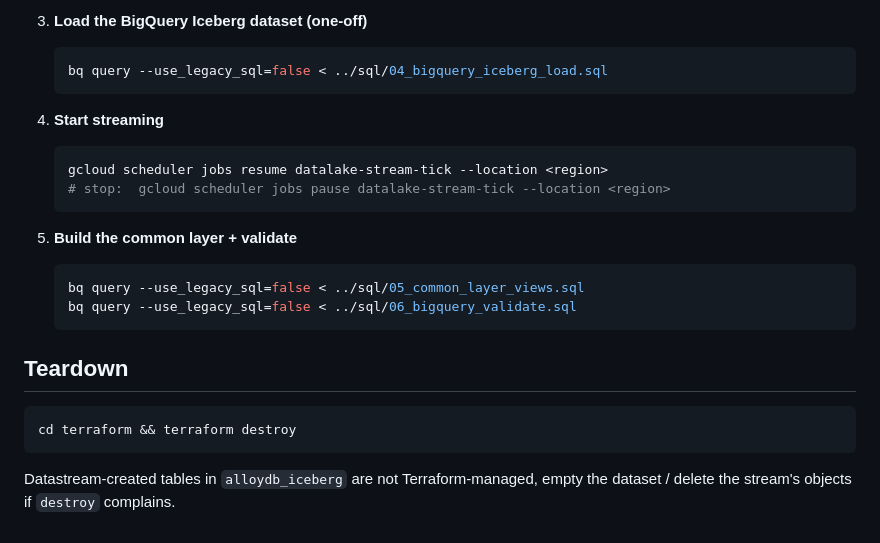
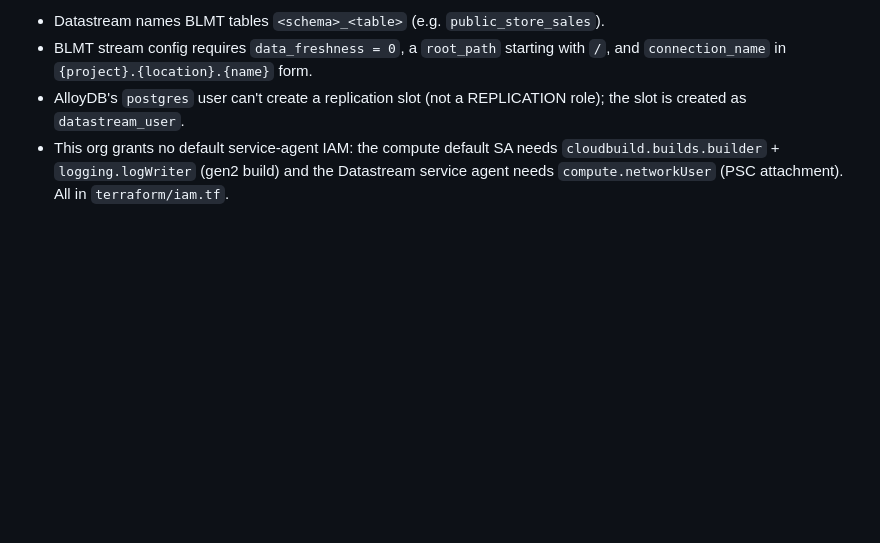
Before and after one commit to Vadoid/zucchini_datalake, a Markdown page: README.md, the part around one of its changes. Drawn GitHub-style; blank space fills up the shorter version.

Commit message:
Rewrite README: mermaid architecture diagram, deploy + monitor + teardown options

````diff
--- a/README.md
+++ b/README.md
@@ -123,23 +160,8 @@ Helpers: `scripts/stream.sh start|stop|once|status` controls streaming;
-3. **Load the BigQuery Iceberg dataset (one-off)**
-   ```bash
-   bq query --use_legacy_sql=false < ../sql/04_bigquery_iceberg_load.sql
-   ```
-
-4. **Start streaming**
-   ```bash
-   gcloud scheduler jobs resume datalake-stream-tick --location <region>
-   # stop:  gcloud scheduler jobs pause datalake-stream-tick --location <region>
-   ```
-
-5. **Build the common layer + validate**
-   ```bash
-   bq query --use_legacy_sql=false < ../sql/05_common_layer_views.sql
-   bq query --use_legacy_sql=false < ../sql/06_bigquery_validate.sql
-   ```
-
-## Teardown
-```bash
-cd terraform && terraform destroy
-```
-Datastream-created tables in `alloydb_iceberg` are not Terraform-managed,
-empty the dataset / delete the stream's objects if `destroy` complains.
+- Datastream names BLMT tables `<schema>_<table>` (e.g. `public_store_sales`).
+- BLMT stream config requires `data_freshness = 0`, a `root_path` starting with `/`,
+  and `connection_name` in `{project}.{location}.{name}` form.
+- AlloyDB's `postgres` user can't create a replication slot (not a REPLICATION role);
+  the slot is created as `datastream_user`.
+- This org grants no default service-agent IAM: the compute default SA needs
+  `cloudbuild.builds.builder` + `logging.logWriter` (gen2 build) and the Datastream
+  service agent needs `compute.networkUser` (PSC attachment). All in `terraform/iam.tf`.
````
Also changed, not shown: other parts of README.md (+147 -110 lines).
